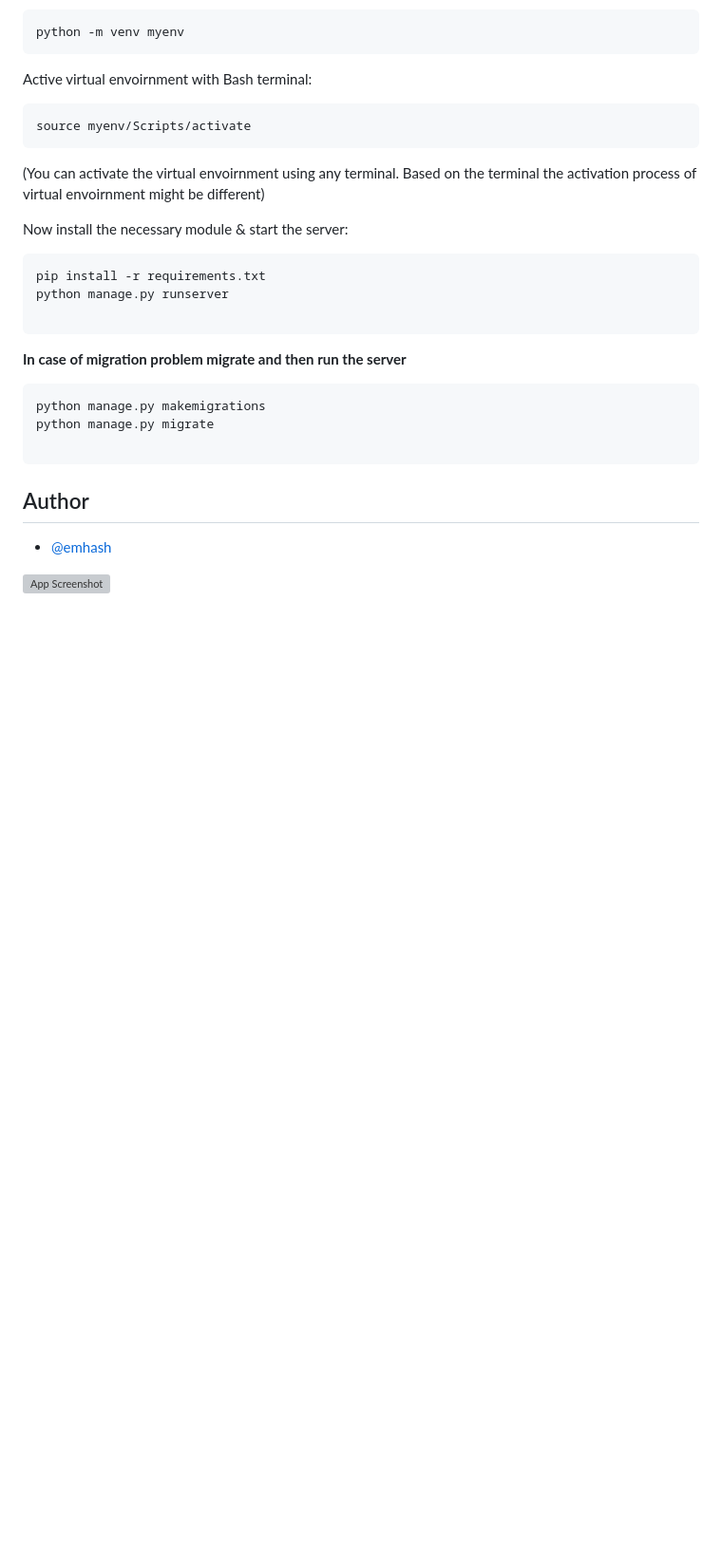
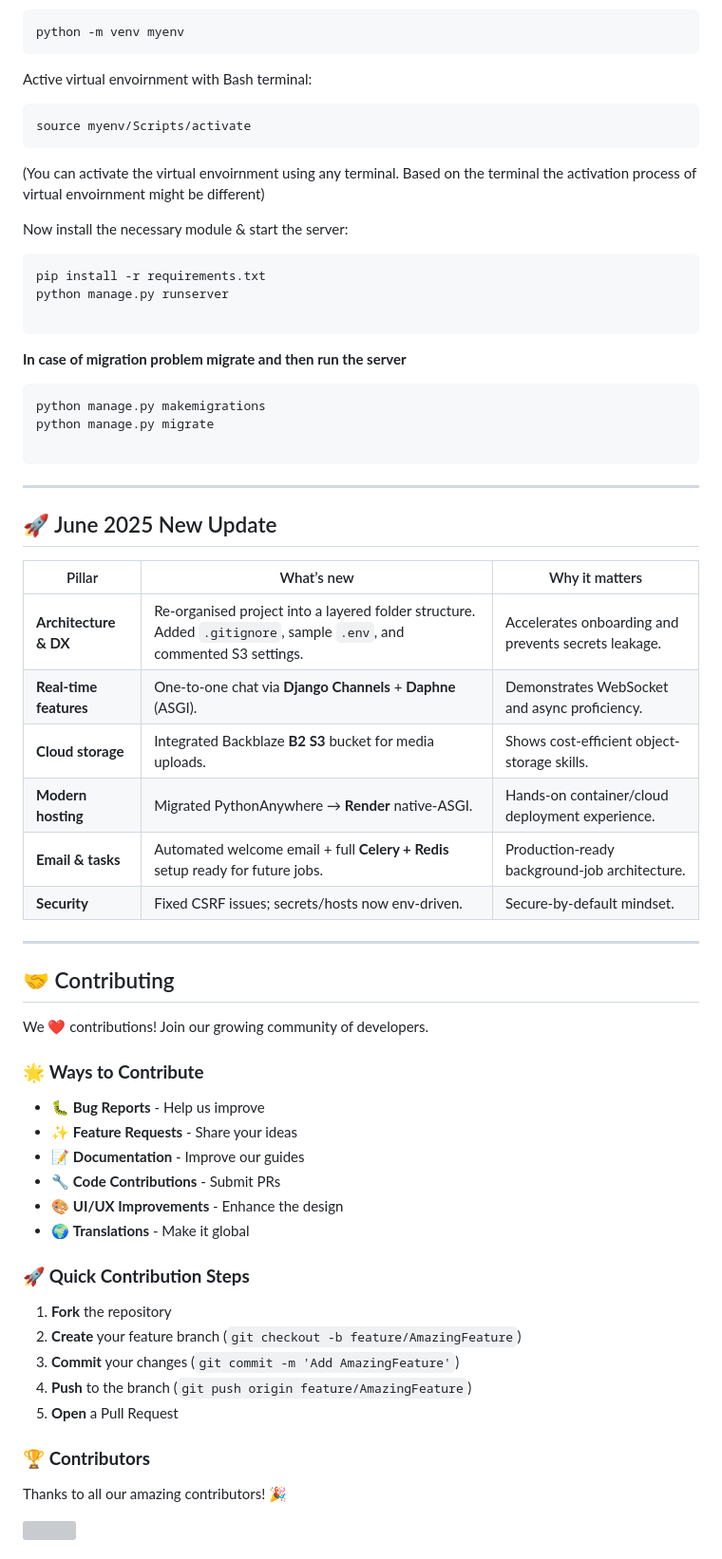
Before and after one commit to Devbrenoalves/projetopython202020, a Markdown page: README.md, the part around the change printed below. Shown: that part at 95% size. Rendered like a GitHub page; blank space fills up the shorter version; grey boxes are pictures that could not be loaded.

````diff
--- a/README.md
+++ b/README.md
@@ -143,9 +144,50 @@ python manage.py migrate
 
 ```
 
-## Author
-
-- [@emhash](https://www.github.com/emhash)
 
 
-![App Screenshot]()
+
+---
+
+## 🚀 June 2025 New Update
+
+| Pillar | What’s new | Why it matters |
+|--------|------------|----------------|
+| **Architecture & DX** | Re-organised project into a layered folder structure. Added `.gitignore`, sample `.env`, and commented S3 settings. | Accelerates onboarding and prevents secrets leakage. |
+| **Real-time features** | One-to-one chat via **Django Channels** + **Daphne** (ASGI). | Demonstrates WebSocket and async proficiency. |
+| **Cloud storage** | Integrated Backblaze **B2 S3** bucket for media uploads. | Shows cost-efficient object-storage skills. |
+| **Modern hosting** | Migrated PythonAnywhere → **Render** native-ASGI. | Hands-on container/cloud deployment experience. |
+| **Email & tasks** | Automated welcome email + full **Celery + Redis** setup ready for future jobs. | Production-ready background-job architecture. |
+| **Security** | Fixed CSRF issues; secrets/hosts now env-driven. | Secure-by-default mindset. |
+
+
+
+---
+
+## 🤝 Contributing
+
+We ❤️ contributions! Join our growing community of developers.
+
+### 🌟 **Ways to Contribute**
+- 🐛 **Bug Reports** - Help us improve
+- ✨ **Feature Requests** - Share your ideas
+- 📝 **Documentation** - Improve our guides
+- 🔧 **Code Contributions** - Submit PRs
+- 🎨 **UI/UX Improvements** - Enhance the design
+- 🌍 **Translations** - Make it global
+
+### 🚀 **Quick Contribution Steps**
+1. **Fork** the repository
+2. **Create** your feature branch (`git checkout -b feature/AmazingFeature`)
+3. **Commit** your changes (`git commit -m 'Add AmazingFeature'`)
+4. **Push** to the branch (`git push origin feature/AmazingFeature`)
+5. **Open** a Pull Request
+
+### 🏆 **Contributors**
+
+Thanks to all our amazing contributors! 🎉
+
+<a href="https://github.com/emhash/Bloome/graphs/contributors">
+  <img src="https://contrib.rocks/image?repo=emhash/Bloome" />
+</a>
+
````
Also changed, not shown: other parts of README.md (+68 -35 lines).
